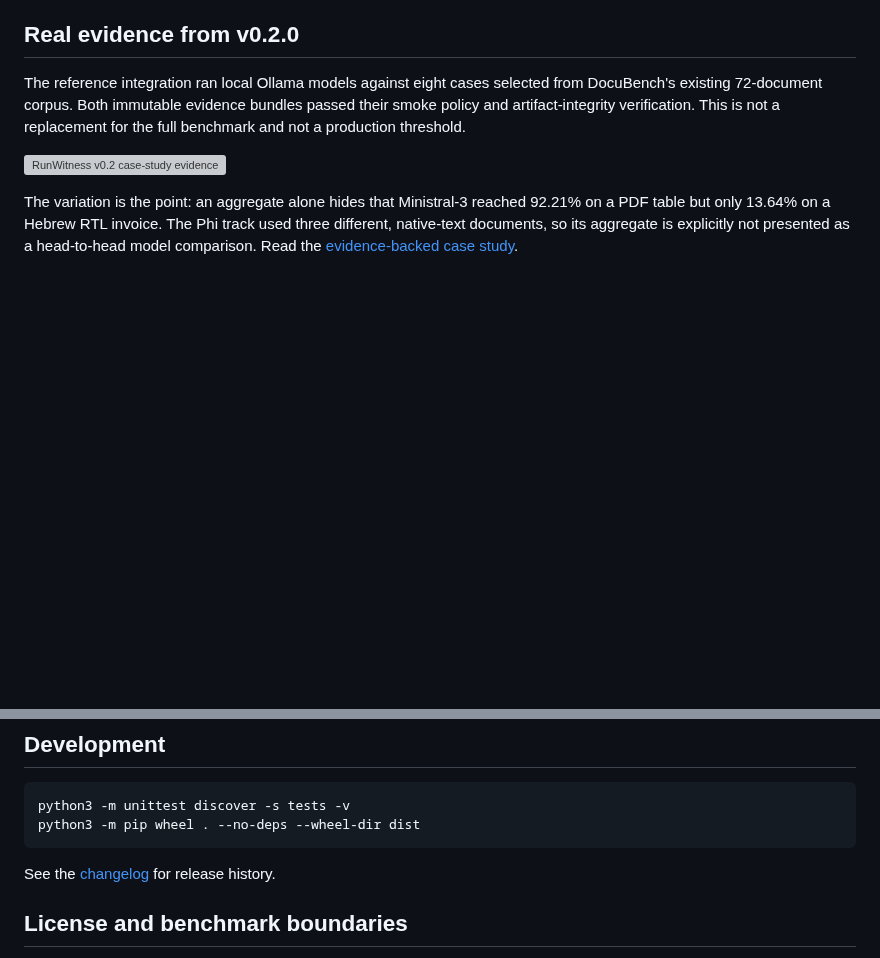
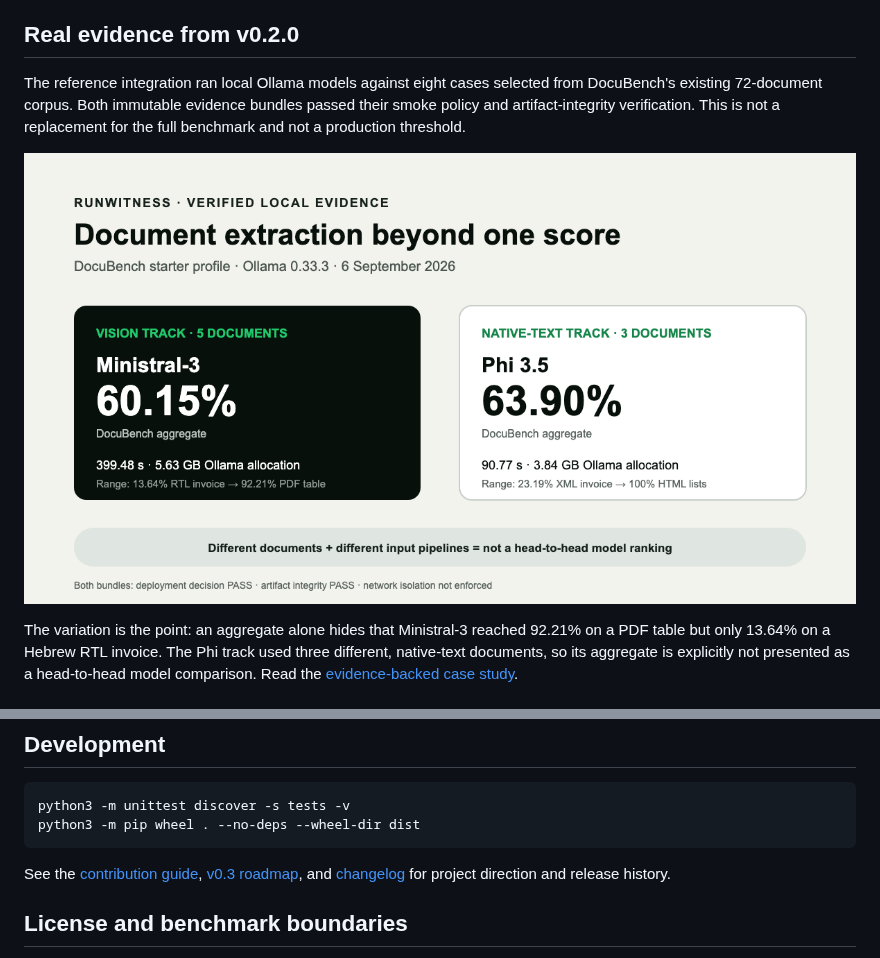
Before and after one commit to shivamsngh/runwitness, a Markdown page: README.md, 2 parts joined by grey strips. Drawn GitHub-style; pictures changed too: docs/assets/case-study-v020.png (added); blank space fills up the shorter version; grey boxes are pictures that could not be loaded.

````diff
--- a/README.md
+++ b/README.md
@@ -37,7 +37,7 @@ from DocuBench's existing 72-document corpus. Both immutable evidence bundles
 passed their smoke policy and artifact-integrity verification. This is not a
 replacement for the full benchmark and not a production threshold.
 
-![RunWitness v0.2 case-study evidence](docs/assets/case-study-v020.svg)
+![RunWitness v0.2 case-study evidence](docs/assets/case-study-v020.png)
 
 The variation is the point: an aggregate alone hides that Ministral-3 reached
 92.21% on a PDF table but only 13.64% on a Hebrew RTL invoice. The Phi track used
@@ -144,7 +144,8 @@ python3 -m unittest discover -s tests -v
 python3 -m pip wheel . --no-deps --wheel-dir dist
 ```
 
-See the [changelog](CHANGELOG.md) for release history.
+See the [contribution guide](CONTRIBUTING.md), [v0.3 roadmap](ROADMAP.md), and
+[changelog](CHANGELOG.md) for project direction and release history.
 
 ## License and benchmark boundaries
 
````
Also changed, not shown: CONTRIBUTING.md (added, +55 -0 lines), ROADMAP.md (added, +41 -0 lines).
